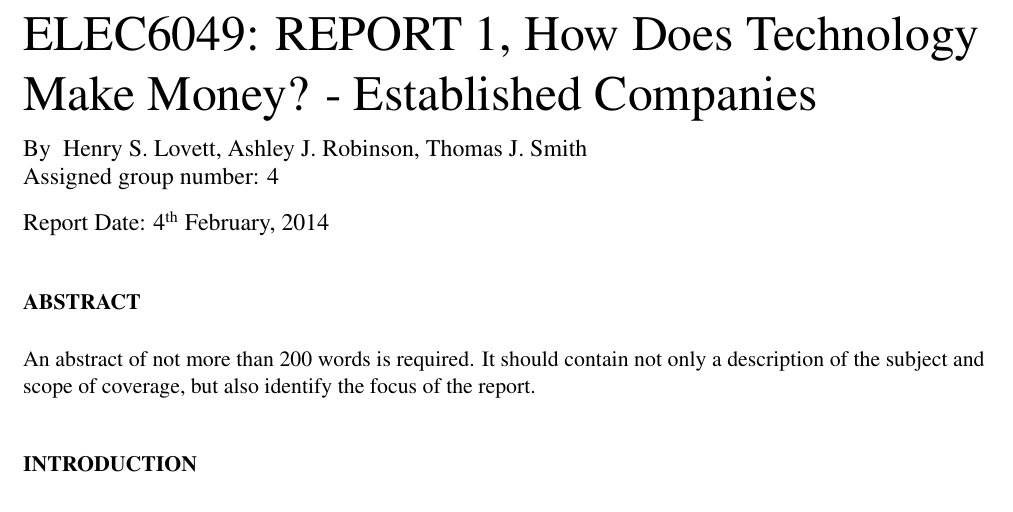
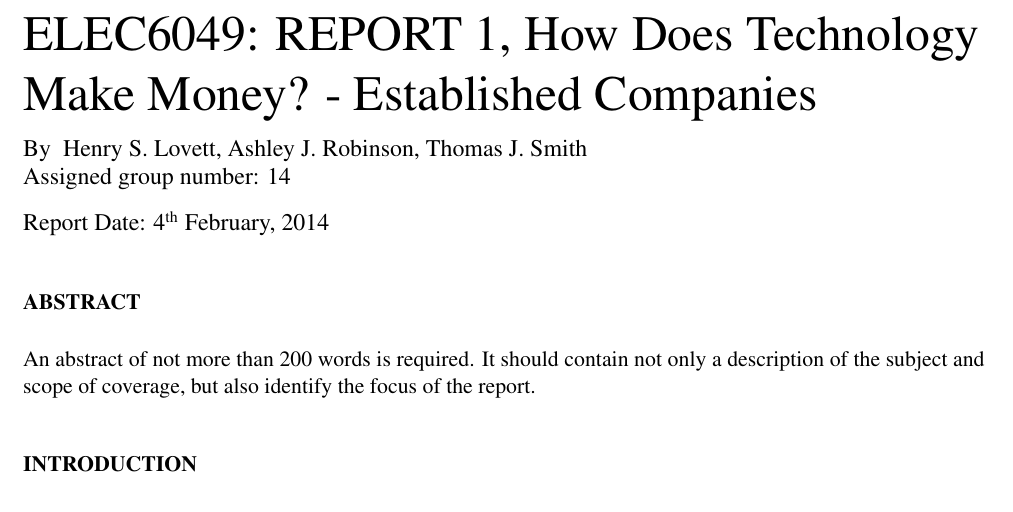
Before and after one commit to TheSmiff/ELEC6049, a LaTeX document (Report1/Report1.tex): part of page 1 of 5, cut so that both start at the same text. Compiled offline with pdfLaTeX; a missing bibliography style is replaced by a similar one.

```diff
--- a/Report1/Report1.tex
+++ b/Report1/Report1.tex
@@ -20,7 +20,7 @@
 \texorpdfstring{\href{mailto:ajr2g10@ecs.soton.ac.uk}{Ashley J. Robinson}}{Ashley J. Robinson},
 \texorpdfstring{\href{mailto:tjs1g10@ecs.soton.ac.uk}{Thomas J. Smith}}{Thomas J. Smith}}
 
-\groupnumber{4}
+\groupnumber{14}
 
 \maketitle
 
```
Also changed, not shown: Report1/Sources/ThomasSmithEffectiveBusinessPerformance.pdf (added), 1 other file.
